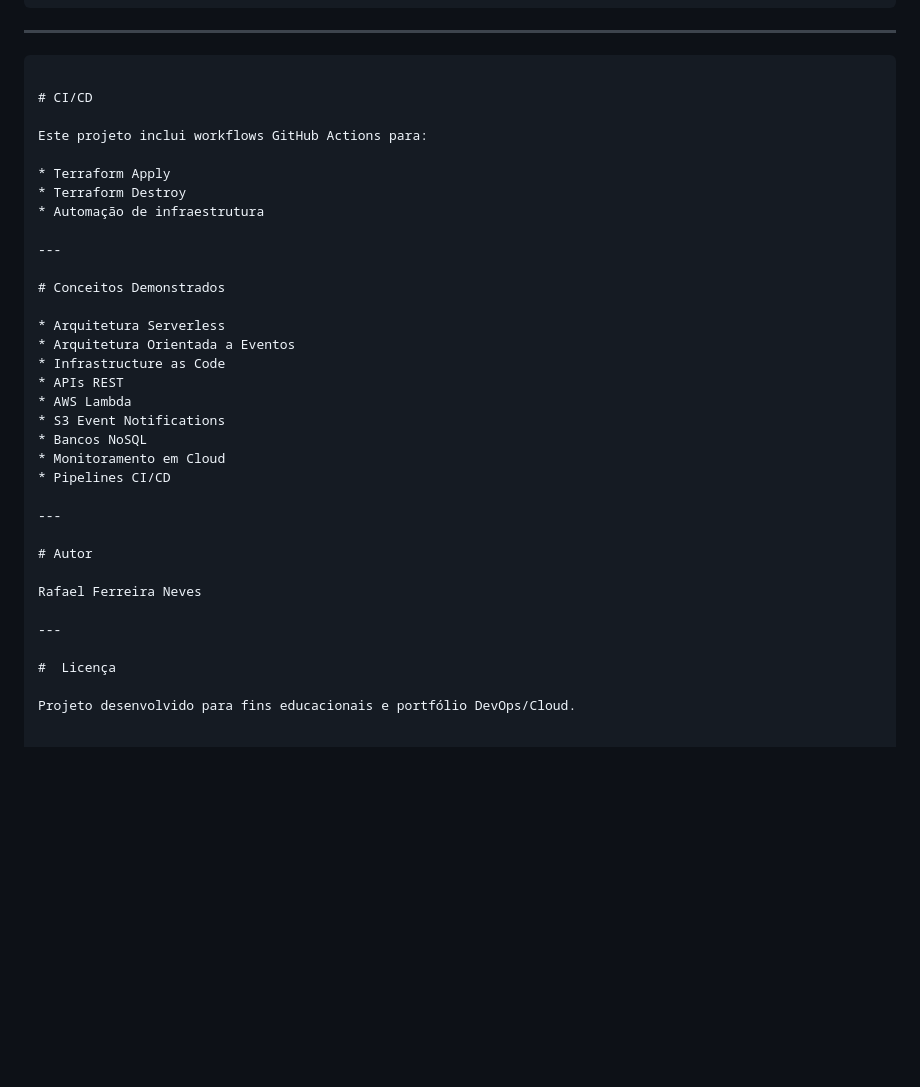
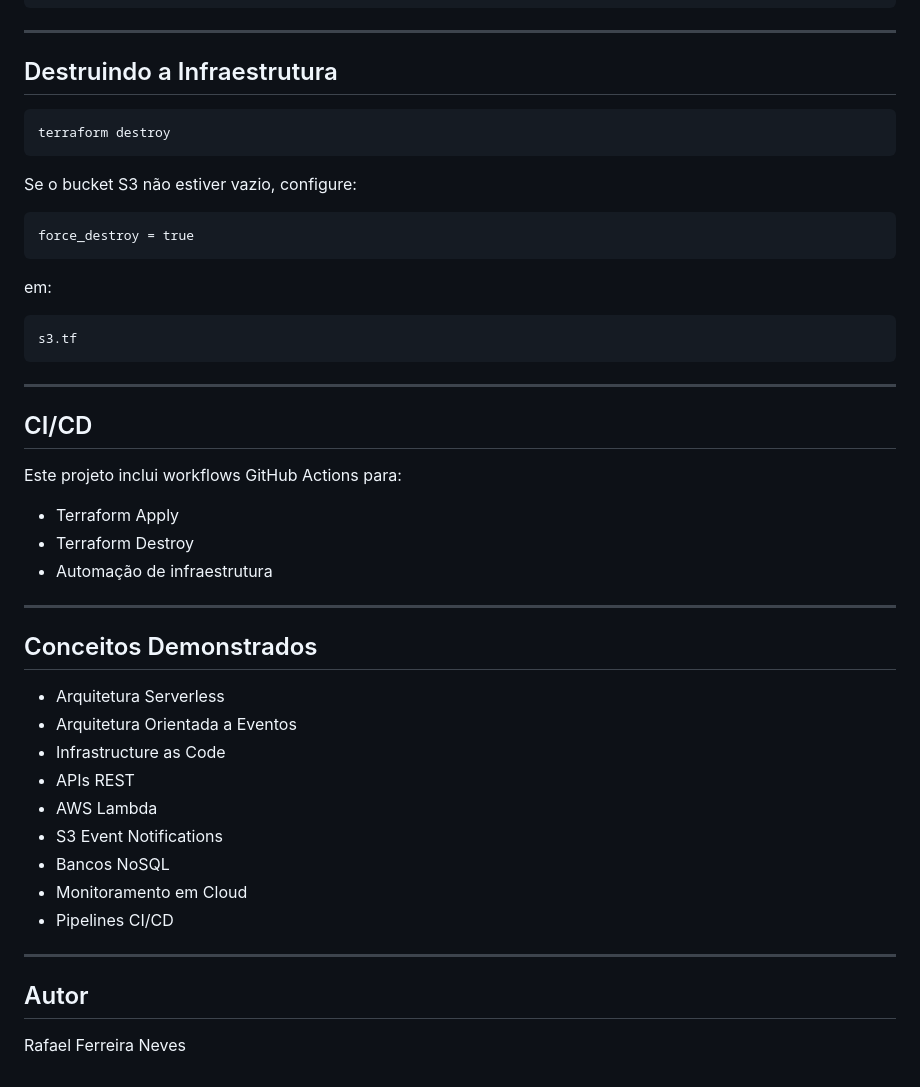
Before and after one commit to RafaelFerreiraNeves/aws-serverless-image-api-platform, a Markdown page: README.md, the part around one of its changes. Drawn GitHub-style; blank space fills up the shorter version.

````diff
--- a/README.md
+++ b/README.md
@@ -198,38 +249,50 @@ Exemplo de item:
 
 ---
 
+## Destruindo a Infraestrutura
+
+```bash
+terraform destroy
 ```
 
-# CI/CD
+Se o bucket S3 não estiver vazio, configure:
+
+```hcl
+force_destroy = true
+```
+
+em:
+
+```text
+s3.tf
+```
+
+---
+
+## CI/CD
 
 Este projeto inclui workflows GitHub Actions para:
 
-* Terraform Apply
-* Terraform Destroy
-* Automação de infraestrutura
+- Terraform Apply
+- Terraform Destroy
+- Automação de infraestrutura
 
 ---
 
-# Conceitos Demonstrados
+## Conceitos Demonstrados
 
-* Arquitetura Serverless
-* Arquitetura Orientada a Eventos
-* Infrastructure as Code
-* APIs REST
-* AWS Lambda
-* S3 Event Notifications
-* Bancos NoSQL
-* Monitoramento em Cloud
-* Pipelines CI/CD
+- Arquitetura Serverless
+- Arquitetura Orientada a Eventos
+- Infrastructure as Code
+- APIs REST
+- AWS Lambda
+- S3 Event Notifications
+- Bancos NoSQL
+- Monitoramento em Cloud
+- Pipelines CI/CD
 
 ---
 
-# Autor
+## Autor
 
 Rafael Ferreira Neves
-
----
-
-#  Licença
-
-Projeto desenvolvido para fins educacionais e portfólio DevOps/Cloud.
````
Also changed, not shown: other parts of README.md (+78 -27 lines).
